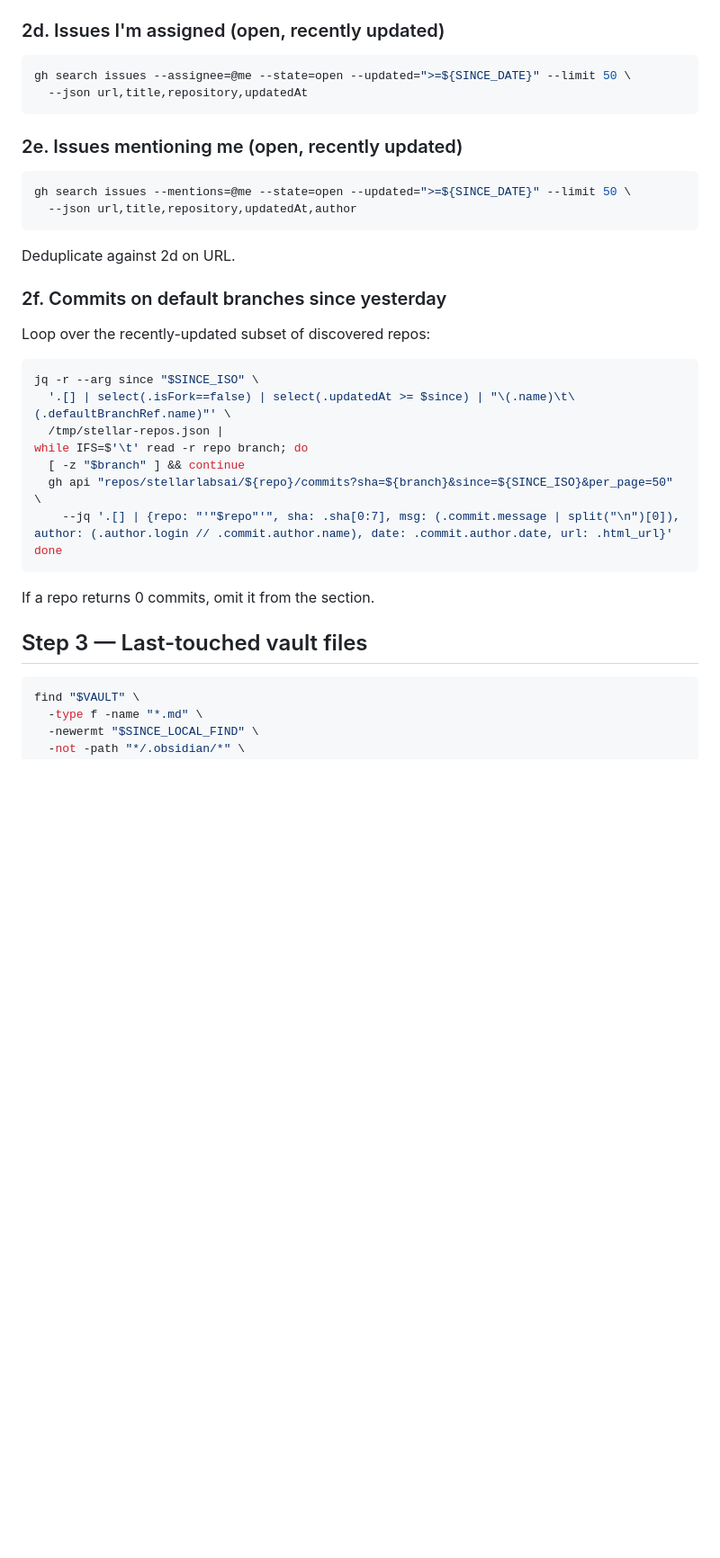
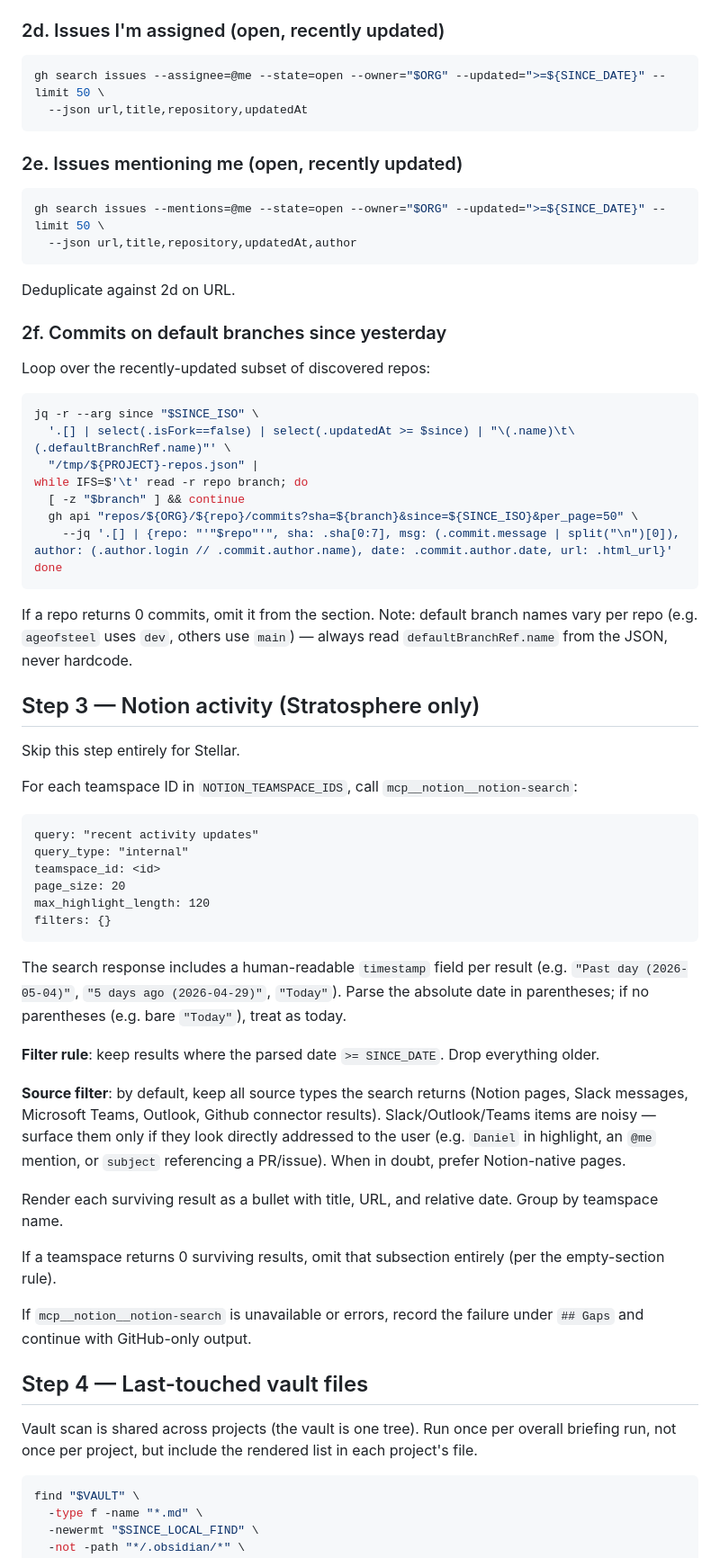
Before and after one commit to Hackjjoy/claude-config, a Markdown page: skills/morning-briefing/SKILL.md, the part around one of its changes. Shown at 90% size. Drawn GitHub-style; blank space fills up the shorter version.

````diff
--- a/skills/morning-briefing/SKILL.md
+++ b/skills/morning-briefing/SKILL.md
@@ -101,14 +148,14 @@ Skip `gh pr view` for stale PRs to keep the run fast.
 ### 2d. Issues I'm assigned (open, recently updated)
 
 ```bash
-gh search issues --assignee=@me --state=open --updated=">=${SINCE_DATE}" --limit 50 \
+gh search issues --assignee=@me --state=open --owner="$ORG" --updated=">=${SINCE_DATE}" --limit 50 \
   --json url,title,repository,updatedAt
 ```
 
 ### 2e. Issues mentioning me (open, recently updated)
 
 ```bash
-gh search issues --mentions=@me --state=open --updated=">=${SINCE_DATE}" --limit 50 \
+gh search issues --mentions=@me --state=open --owner="$ORG" --updated=">=${SINCE_DATE}" --limit 50 \
   --json url,title,repository,updatedAt,author
 ```
 
@@ -121,17 +168,46 @@ Loop over the recently-updated subset of discovered repos:
 ```bash
 jq -r --arg since "$SINCE_ISO" \
   '.[] | select(.isFork==false) | select(.updatedAt >= $since) | "\(.name)\t\(.defaultBranchRef.name)"' \
-  /tmp/stellar-repos.json |
+  "/tmp/${PROJECT}-repos.json" |
 while IFS=$'\t' read -r repo branch; do
   [ -z "$branch" ] && continue
-  gh api "repos/stellarlabsai/${repo}/commits?sha=${branch}&since=${SINCE_ISO}&per_page=50" \
+  gh api "repos/${ORG}/${repo}/commits?sha=${branch}&since=${SINCE_ISO}&per_page=50" \
     --jq '.[] | {repo: "'"$repo"'", sha: .sha[0:7], msg: (.commit.message | split("\n")[0]), author: (.author.login // .commit.author.name), date: .commit.author.date, url: .html_url}'
 done
 ```
 
-If a repo returns 0 commits, omit it from the section.
+If a repo returns 0 commits, omit it from the section. Note: default branch names vary per repo (e.g. `ageofsteel` uses `dev`, others use `main`) — always read `defaultBranchRef.name` from the JSON, never hardcode.
 
-## Step 3 — Last-touched vault files
+## Step 3 — Notion activity (Stratosphere only)
+
+Skip this step entirely for Stellar.
+
+For each teamspace ID in `NOTION_TEAMSPACE_IDS`, call `mcp__notion__notion-search`:
+
+```
+query: "recent activity updates"
+query_type: "internal"
+teamspace_id: <id>
+page_size: 20
+max_highlight_length: 120
+filters: {}
+```
+
+The search response includes a human-readable `timestamp` field per result (e.g. `"Past day (2026-05-04)"`, `"5 days ago (2026-04-29)"`, `"Today"`). Parse the absolute date in parentheses; if no parentheses (e.g. bare `"Today"`), treat as today.
+
+**Filter rule**: keep results where the parsed date `>= SINCE_DATE`. Drop everything older.
+
+**Source filter**: by default, keep all source types the search returns (Notion pages, Slack messages, Microsoft Teams, Outlook, Github connector results). Slack/Outlook/Teams items are noisy — surface them only if they look directly addressed to the user (e.g. `Daniel` in highlight, an `@me` mention, or `subject` referencing a PR/issue). When in doubt, prefer Notion-native pages.
+
+Render each surviving result as a bullet with title, URL, and relative date. Group by teamspace name.
+
+If a teamspace returns 0 surviving results, omit that subsection entirely (per the empty-section rule).
+
+If `mcp__notion__notion-search` is unavailable or errors, record the failure under `## Gaps` and continue with GitHub-only output.
+
+## Step 4 — Last-touched vault files
+
+Vault scan is shared across projects (the vault is one tree). Run once per overall briefing run, not once per project, but include the rendered list in each project's file.
 
 ```bash
 find "$VAULT" \
````
Also changed, not shown: other parts of skills/morning-briefing/SKILL.md (+89 -33 lines).
